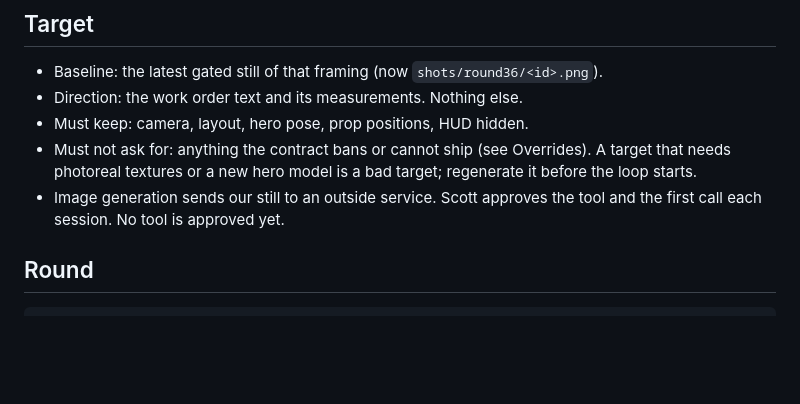
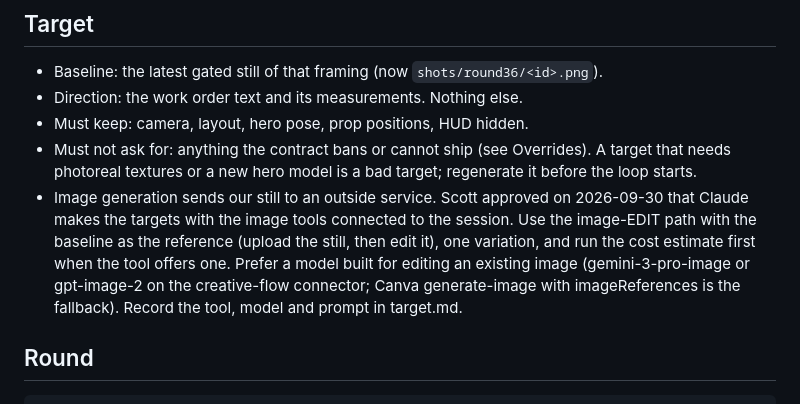
Before and after one commit to scott29kelly/bandicoot-bonanza, a Markdown page: docs/gauntlet/DREAM-LOOP.md, the part around the change. Rendered like a GitHub page; blank space fills up the shorter version.

Commit message:
Dream loop: Scott approved Claude-made targets via the connected image tools
Co-Authored-By: Claude Fable 5.1 <noreply@anthropic.com>

```diff
--- a/docs/gauntlet/DREAM-LOOP.md
+++ b/docs/gauntlet/DREAM-LOOP.md
@@ -67,8 +67,14 @@ Rules:
   Overrides). A target that needs photoreal textures or a new hero model
   is a bad target; regenerate it before the loop starts.
 - Image generation sends our still to an outside service. Scott
-  approves the tool and the first call each session. No tool is approved
-  yet.
+  approved on 2026-09-30 that Claude makes the targets with the image
+  tools connected to the session. Use the image-EDIT path with the
+  baseline as the reference (upload the still, then edit it), one
+  variation, and run the cost estimate first when the tool offers one.
+  Prefer a model built for editing an existing image
+  (gemini-3-pro-image or gpt-image-2 on the creative-flow connector;
+  Canva generate-image with imageReferences is the fallback). Record the
+  tool, model and prompt in target.md.
 
 ## Round
 
```
Also changed, not shown: docs/gauntlet/STATUS.md (+3 -5 lines).
